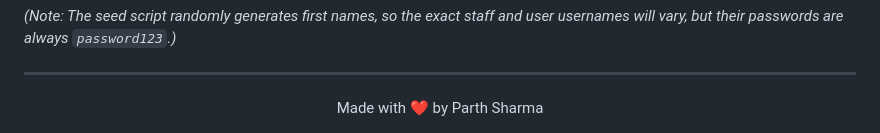
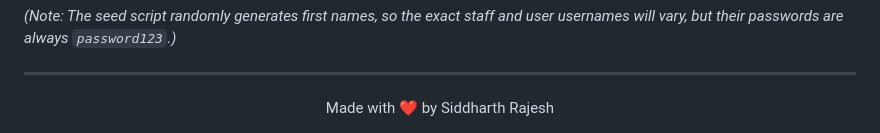
Before and after one commit to i-SiddharthRajesh/SidTrek, a Markdown page: README.md, the part around the change. Drawn GitHub-style.

```diff
--- a/README.md
+++ b/README.md
@@ -219,5 +219,5 @@ If you generated data using `seed.py`, you can use the following credentials to
 
 ---
 <div align="center">
-Made with ❤️ by Parth Sharma
+Made with ❤️ by Siddharth Rajesh
 </div>
```
